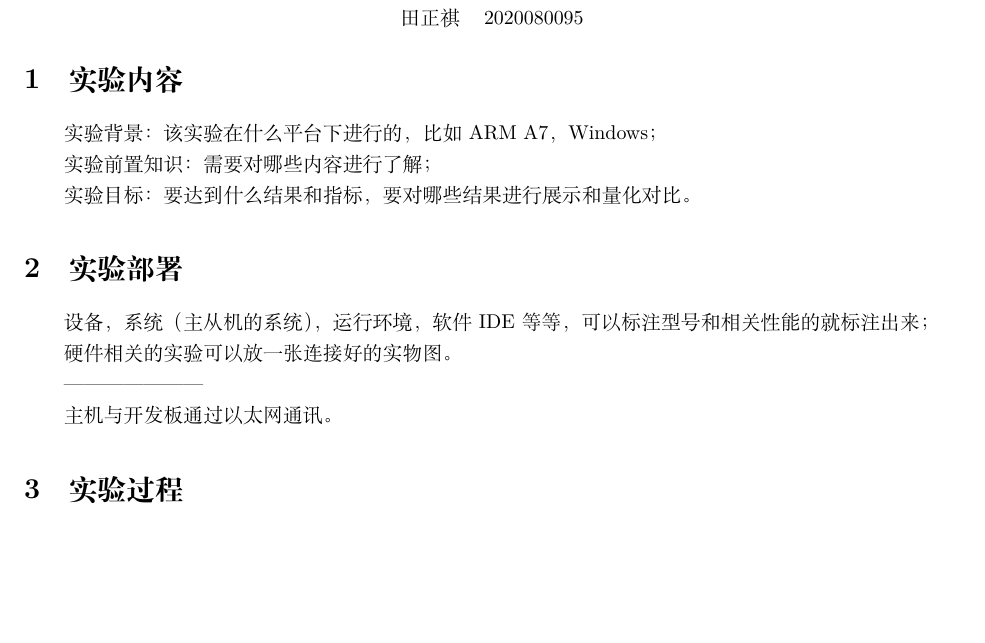
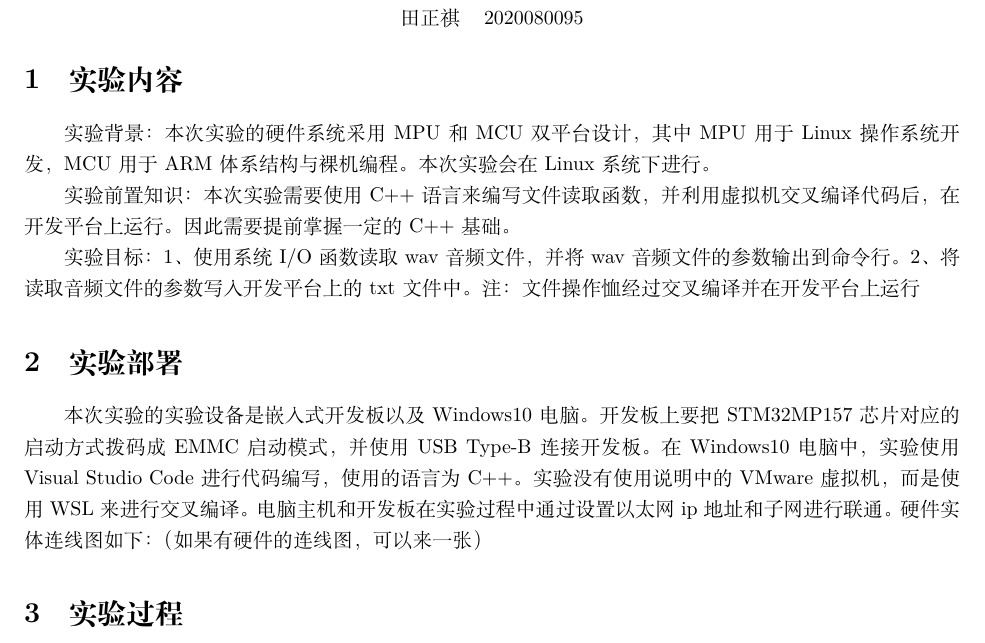
Before and after one commit to georgetian3/embedded-project, a LaTeX document (report/main.tex, which reads report/1.tex): part of page 1 of 2 before the commit and part of page 1 of 3 after it, cut so that both start at the same text, the shorter picture padded with empty space. Compiled offline with XeLaTeX.

Commit message:
report update
实验内容和实验部署的部分写了一些

```diff
--- a/report/1.tex
+++ b/report/1.tex
@@ -1,22 +1,23 @@
 \section{实验内容}
 
-实验背景：该实验在什么平台下进行的，比如 ARM A7，Windows；
+实验背景：本次实验的硬件系统采用MPU和MCU双平台设计，其中MPU用于Linux操作系统开发，MCU用于ARM体系结构与裸机编程。
+本次实验会在Linux系统下进行。
 
-实验前置知识：需要对哪些内容进行了解；
+实验前置知识：本次实验需要使用C++语言来编写文件读取函数，并利用虚拟机交叉编译代码后，在开发平台上运行。
+因此需要提前掌握一定的C++基础。
 
-实验目标：要达到什么结果和指标，要对哪些结果进行展示和量化对比。
+实验目标：1、使用系统I/O函数读取wav音频文件，并将wav音频文件的参数输出到命令行。
+2、将读取音频文件的参数写入开发平台上的txt文件中。
+注：文件操作恤经过交叉编译并在开发平台上运行
 
 \section{实验部署}
 
-设备，系统（主从机的系统），运行环境，软件 IDE 等等，可以标注型号和相关性能的就标注出来；
-
-硬件相关的实验可以放一张连接好的实物图。
-
-
----------------------
-
-主机与开发板通过以太网通讯。
-
+本次实验的实验设备是嵌入式开发板以及Windows10电脑。
+开发板上要把STM32MP157芯片对应的启动方式拨码成EMMC启动模式，并使用USB Type-B连接开发板。
+在Windows10电脑中，实验使用Visual Studio Code进行代码编写，使用的语言为C++。
+实验没有使用说明中的VMware虚拟机，而是使用WSL来进行交叉编译。
+电脑主机和开发板在实验过程中通过设置以太网ip地址和子网进行联通。
+硬件实体连线图如下：（如果有硬件的连线图，可以来一张）
 
 \section{实验过程}
 
```
